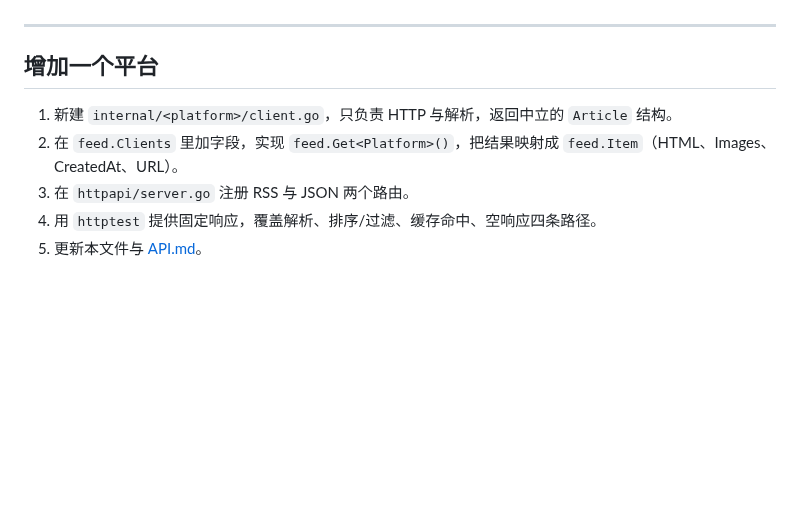
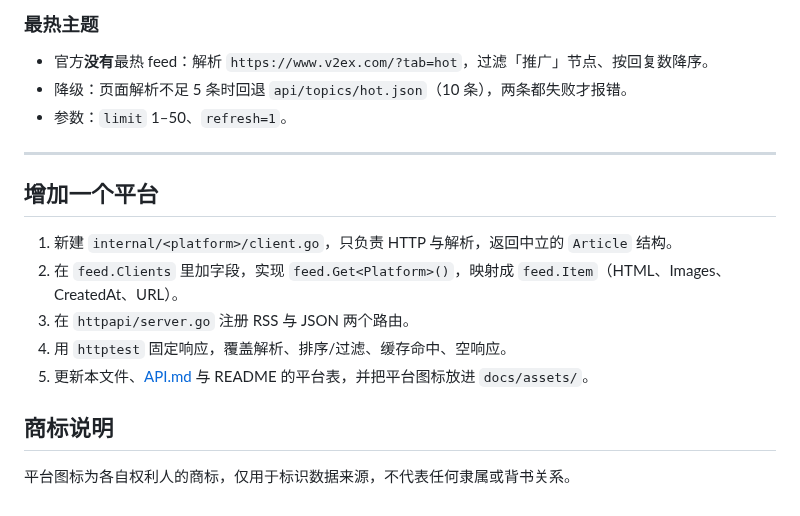
Before and after one commit to yilong-musk/feedmesh, a Markdown page: docs/PLATFORMS.md, the part around one of its changes. Drawn GitHub-style; blank space fills up the shorter version.

```diff
--- a/docs/PLATFORMS.md
+++ b/docs/PLATFORMS.md
@@ -53,10 +74,19 @@ feedmesh 把每个来源统一成 RSS 2.0 与 JSON 两种视图；新增平台
+### 最热主题
+
+- 官方**没有**最热 feed：解析 `https://www.v2ex.com/?tab=hot`，过滤「推广」节点、按回复数降序。
+- 降级：页面解析不足 5 条时回退 `api/topics/hot.json`（10 条），两条都失败才报错。
+- 参数：`limit` 1–50、`refresh=1`。
 
 ---
 
 ## 增加一个平台
 
 1. 新建 `internal/<platform>/client.go`，只负责 HTTP 与解析，返回中立的 `Article` 结构。
-2. 在 `feed.Clients` 里加字段，实现 `feed.Get<Platform>()`，把结果映射成 `feed.Item`（HTML、Images、CreatedAt、URL）。
+2. 在 `feed.Clients` 里加字段，实现 `feed.Get<Platform>()`，映射成 `feed.Item`（HTML、Images、CreatedAt、URL）。
 3. 在 `httpapi/server.go` 注册 RSS 与 JSON 两个路由。
-4. 用 `httptest` 提供固定响应，覆盖解析、排序/过滤、缓存命中、空响应四条路径。
-5. 更新本文件与 [API.md](API.md)。
+4. 用 `httptest` 固定响应，覆盖解析、排序/过滤、缓存命中、空响应。
+5. 更新本文件、[API.md](API.md) 与 README 的平台表，并把平台图标放进 `docs/assets/`。
+
+## 商标说明
+
+平台图标为各自权利人的商标，仅用于标识数据来源，不代表任何隶属或背书关系。
```
Also changed, not shown: other parts of docs/PLATFORMS.md (+57 -36 lines), README.md (+5 -5 lines), docs/assets/sspai.png (added), docs/assets/v2ex.png (added), docs/assets/weibo.png (added).
